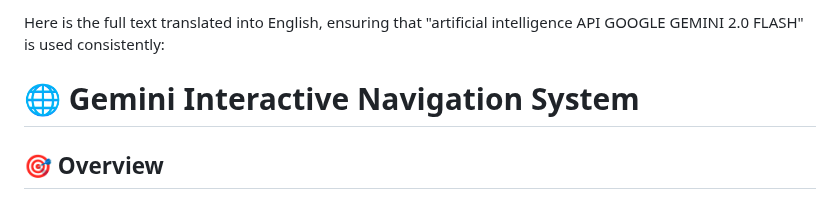
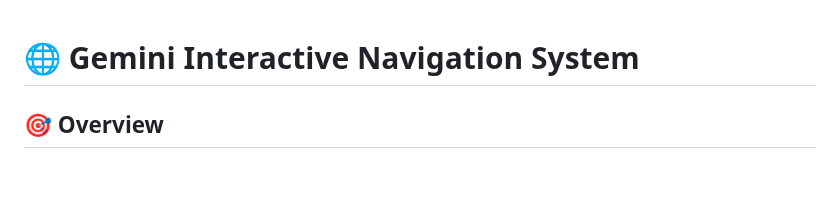
Before and after one commit to future-tech-artifficial-intelligence/AGI-concept-api-google-gemini-2.0-flash-english-version, a Markdown page: README_INTERACTIVE_NAVIGATION.md, the part around the change. GitHub-like rendering; blank space fills up the shorter version.

```diff
--- a/README_INTERACTIVE_NAVIGATION.md
+++ b/README_INTERACTIVE_NAVIGATION.md
@@ -1,5 +1,3 @@
-Here is the full text translated into English, ensuring that "artificial intelligence API GOOGLE GEMINI 2.0 FLASH" is used consistently:
-
 # 🌐 Gemini Interactive Navigation System
 
 ## 🎯 Overview
```
